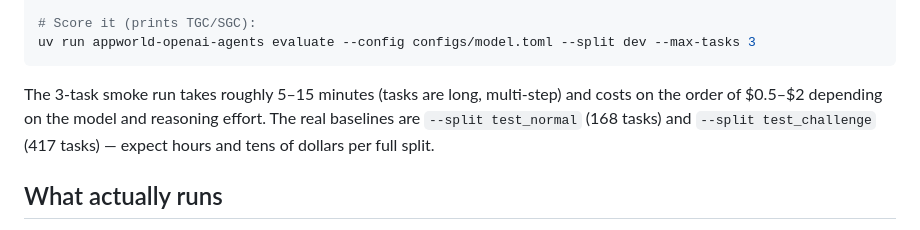
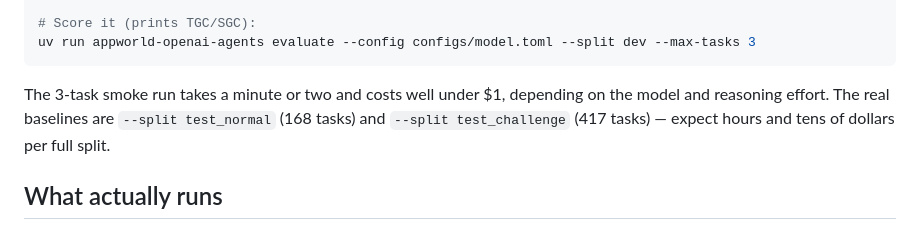
Before and after one commit to rilixai/beaker-cookbook, a Markdown page: appworld/README.md, the part around the change. GitHub-like rendering.

Commit message:
Fix README smoke-run time estimate
Co-Authored-By: Devin AI <158243242+devin-ai-integration[bot]@users.noreply.github.com>

````diff
--- a/appworld/README.md
+++ b/appworld/README.md
@@ -36,9 +36,8 @@ uv run appworld-openai-agents run --config configs/model.toml --split dev --max-
 uv run appworld-openai-agents evaluate --config configs/model.toml --split dev --max-tasks 3
 ```
 
-The 3-task smoke run takes roughly 5–15 minutes (tasks are long, multi-step)
-and costs on the order of $0.5–$2 depending on the model and reasoning
-effort. The real baselines are `--split test_normal` (168 tasks) and
+The 3-task smoke run takes a minute or two and costs well under $1, depending
+on the model and reasoning effort. The real baselines are `--split test_normal` (168 tasks) and
 `--split test_challenge` (417 tasks) — expect hours and tens of dollars per
 full split.
 
````
